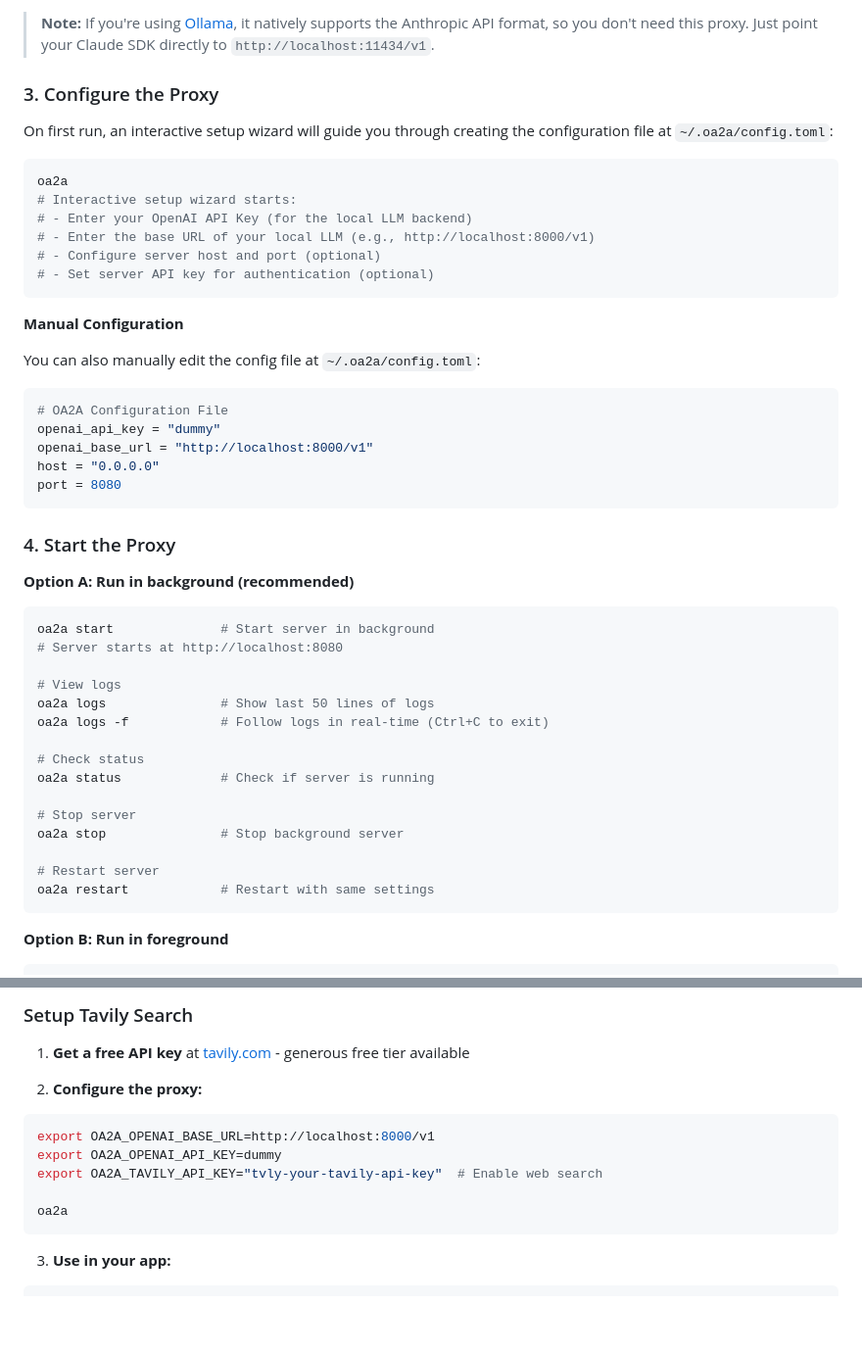
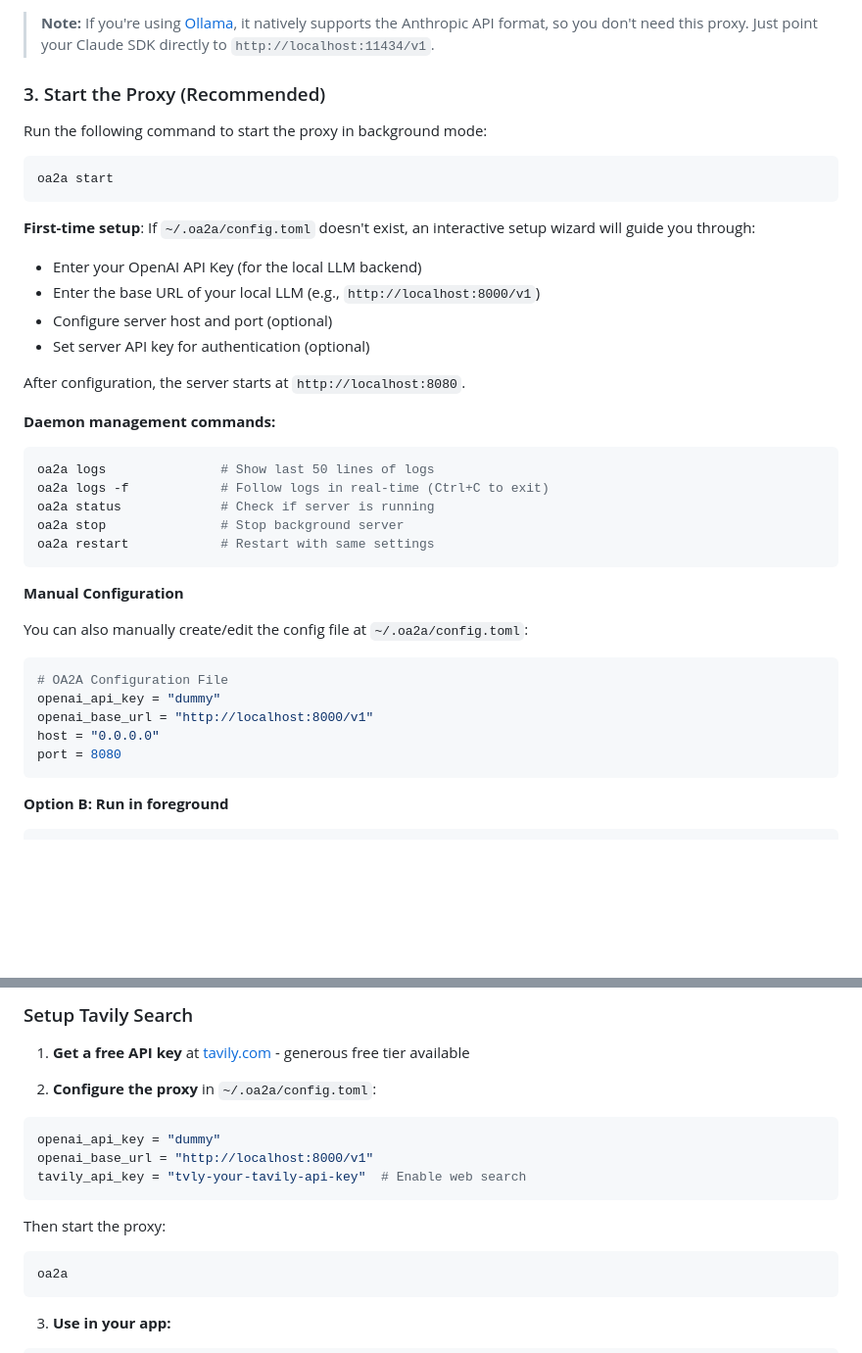
Before and after one commit to dongfangzan/local-openai2anthropic, a Markdown page: README.md, 2 parts joined by grey strips. Shown at 98% size. Rendered like a GitHub page; blank space fills up the shorter version.

Commit message:
docs: recommend 'oa2a start' as primary command with interactive setup

````diff
--- a/README.md
+++ b/README.md
@@ -73,22 +73,35 @@ Examples:
 
 > **Note:** If you're using [Ollama](https://ollama.com), it natively supports the Anthropic API format, so you don't need this proxy. Just point your Claude SDK directly to `http://localhost:11434/v1`.
 
-### 3. Configure the Proxy
+### 3. Start the Proxy (Recommended)
 
-On first run, an interactive setup wizard will guide you through creating the configuration file at `~/.oa2a/config.toml`:
+Run the following command to start the proxy in background mode:
 
 ```bash
-oa2a
-# Interactive setup wizard starts:
-# - Enter your OpenAI API Key (for the local LLM backend)
-# - Enter the base URL of your local LLM (e.g., http://localhost:8000/v1)
-# - Configure server host and port (optional)
-# - Set server API key for authentication (optional)
+oa2a start
+```
+
+**First-time setup**: If `~/.oa2a/config.toml` doesn't exist, an interactive setup wizard will guide you through:
+- Enter your OpenAI API Key (for the local LLM backend)
+- Enter the base URL of your local LLM (e.g., `http://localhost:8000/v1`)
+- Configure server host and port (optional)
+- Set server API key for authentication (optional)
+
+After configuration, the server starts at `http://localhost:8080`.
+
+**Daemon management commands:**
+
+```bash
+oa2a logs               # Show last 50 lines of logs
+oa2a logs -f            # Follow logs in real-time (Ctrl+C to exit)
+oa2a status             # Check if server is running
+oa2a stop               # Stop background server
+oa2a restart            # Restart with same settings
 ```
 
 **Manual Configuration**
 
-You can also manually edit the config file at `~/.oa2a/config.toml`:
+You can also manually create/edit the config file at `~/.oa2a/config.toml`:
 
 ```toml
 # OA2A Configuration File
@@ -96,28 +109,6 @@ openai_api_key = "dummy"
 openai_base_url = "http://localhost:8000/v1"
 host = "0.0.0.0"
 port = 8080
-```
-
-### 4. Start the Proxy
-
-**Option A: Run in background (recommended)**
-
-```bash
-oa2a start              # Start server in background
-# Server starts at http://localhost:8080
-
-# View logs
-oa2a logs               # Show last 50 lines of logs
-oa2a logs -f            # Follow logs in real-time (Ctrl+C to exit)
-
-# Check status
-oa2a status             # Check if server is running
-
-# Stop server
-oa2a stop               # Stop background server
-
-# Restart server
-oa2a restart            # Restart with same settings
 ```
 
 **Option B: Run in foreground**
@@ -267,12 +236,16 @@ The proxy intercepts `web_search_20250305` tool calls and handles them directly,
 
 1. **Get a free API key** at [tavily.com](https://tavily.com) - generous free tier available
 
-2. **Configure the proxy:**
+2. **Configure the proxy** in `~/.oa2a/config.toml`:
+
+```toml
+openai_api_key = "dummy"
+openai_base_url = "http://localhost:8000/v1"
+tavily_api_key = "tvly-your-tavily-api-key"  # Enable web search
+```
+
+Then start the proxy:
 ```bash
-export OA2A_OPENAI_BASE_URL=http://localhost:8000/v1
-export OA2A_OPENAI_API_KEY=dummy
-export OA2A_TAVILY_API_KEY="tvly-your-tavily-api-key"  # Enable web search
-
 oa2a
 ```
 
````
Also changed, not shown: other parts of README.md (+2 -24 lines), README_zh.md (+24 -55 lines).
